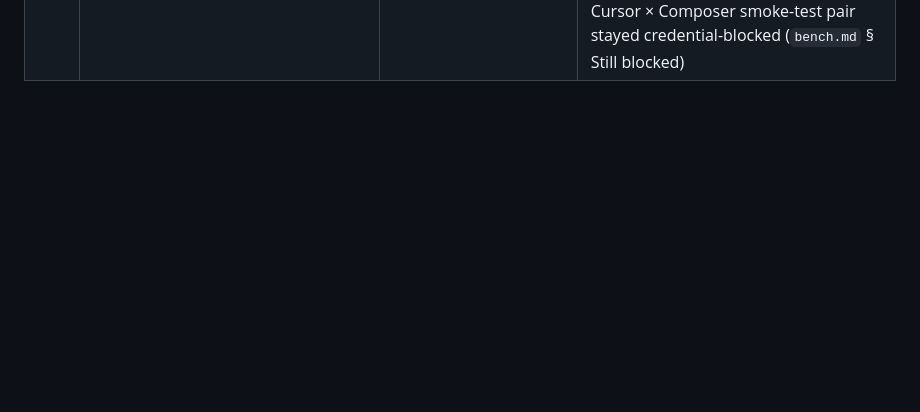
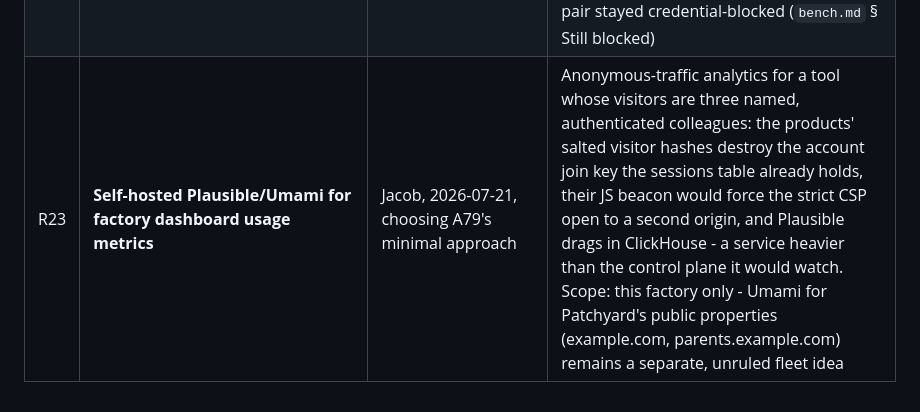
Before and after one commit to JacobStephens2/patchyard, a Markdown page: docs/decision-log.md, the part around one of its changes. Drawn GitHub-style; blank space fills up the shorter version.

Commit message:
A79/R23: dashboard usage metrics are server-side ledger rows; Plausible/Umami rejected for the factory

```diff
--- a/docs/decision-log.md
+++ b/docs/decision-log.md
@@ -127,3 +128,4 @@ Every material proposal from the five founding inputs and every subsequent rulin
 | R20 | **Adopting Spec Kit or any external SDD framework** for lane-B specs | survey (Spec Kit as emerging standard); rejected by Jacob 2026-07-16 | Build-vs-buy is settled: vendors supply workers, never the control plane. The lane-B one-pager + job statement already is SDD at Patchyard's scale; stay format-convergent, adopt no dependency |
 | R21 | **Agent teams / peer messaging** anywhere in the factory | survey's own matrix: debuggability poor, auditability poor, cost unbounded, "production use is rare"; Anthropic ships it off-by-default. Rejected by Jacob 2026-07-16 | Hardens D11's instinct into a standing rejection with a citable source, so the pattern isn't re-proposed as vendor marketing matures |
 | R22 | **Subscription-gated LLM dependencies** - Cursor CLI / Composer 2.5 Fast declined | Jacob, `ideas.md` 2026-07-17/18 | Composer 2.5's API pricing appears unavailable without the $20/month Cursor Pro subscription; the factory takes no LLM dependency that requires a subscription rather than pay-per-use API pricing. Also why the Cursor × Composer smoke-test pair stayed credential-blocked (`bench.md` § Still blocked) |
+| R23 | **Self-hosted Plausible/Umami for factory dashboard usage metrics** | Jacob, 2026-07-21, choosing A79's minimal approach | Anonymous-traffic analytics for a tool whose visitors are three named, authenticated colleagues: the products' salted visitor hashes destroy the account join key the sessions table already holds, their JS beacon would force the strict CSP open to a second origin, and Plausible drags in ClickHouse - a service heavier than the control plane it would watch. Scope: this factory only - Umami for Patchyard's public properties (example.com, parents.example.com) remains a separate, unruled fleet idea |
```
Also changed, not shown: other parts of docs/decision-log.md (+1 -0 lines), docs/stack.md (+1 -1 lines).
